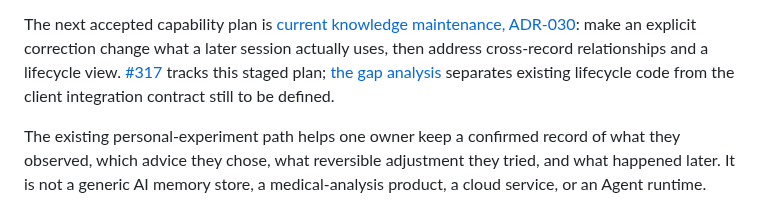
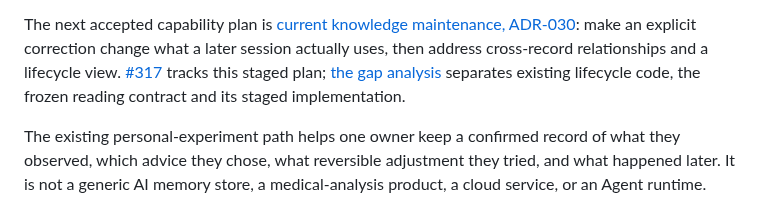
Before and after one commit to blackfaced/MemoryNexus, a Markdown page: README.md, the part around the change. Rendered like a GitHub page.

```diff
--- a/README.md
+++ b/README.md
@@ -25,7 +25,7 @@ The next accepted capability plan is [current knowledge maintenance, ADR-030](de
 make an explicit correction change what a later session actually uses, then
 address cross-record relationships and a lifecycle view. [#317](https://github.com/blackfaced/MemoryNexus/issues/317)
 tracks this staged plan; [the gap analysis](docs/current-knowledge-plan.md) separates
-existing lifecycle code from the client integration contract still to be defined.
+existing lifecycle code, the frozen reading contract and its staged implementation.
 
 The existing personal-experiment path helps one owner keep a confirmed record of
 what they observed, which advice they chose, what reversible adjustment they tried,
```
Also changed, not shown: docs/TODO.md (+7 -4 lines).
